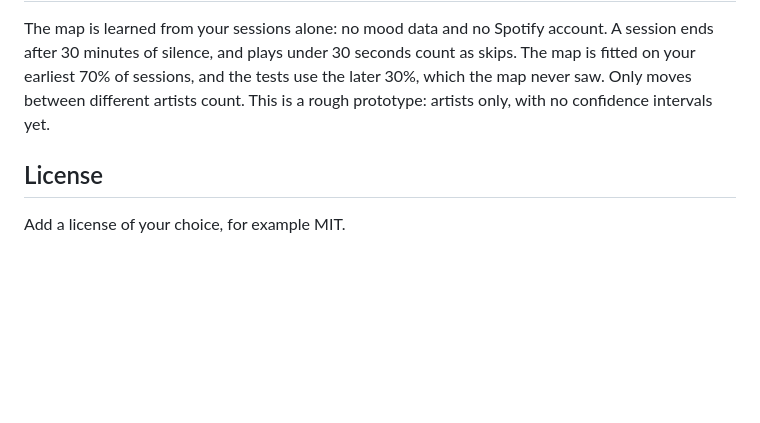
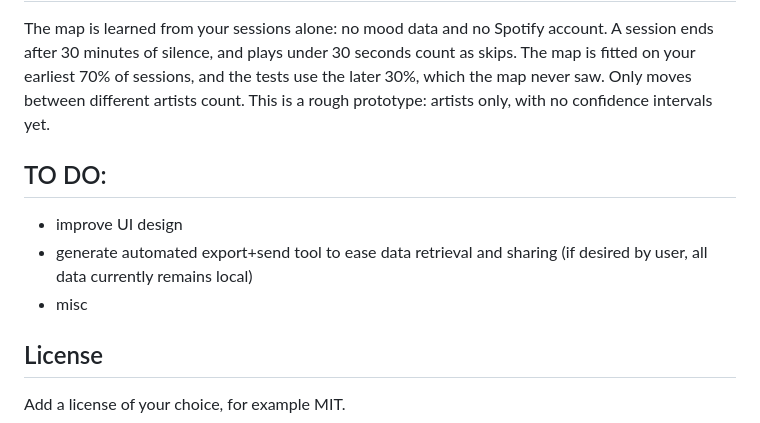
Before and after one commit to zf-basi77/TasteMap, a Markdown page: README.md, the part around the change. GitHub-like rendering; blank space fills up the shorter version.

Commit message:
Add TO DO section to README
Added a TO DO section outlining future improvements and features.

```diff
--- a/README.md
+++ b/README.md
@@ -66,6 +66,11 @@ Open `tastemap.html` in a browser. There is no build step and no dependencies. T
 
 The map is learned from your sessions alone: no mood data and no Spotify account. A session ends after 30 minutes of silence, and plays under 30 seconds count as skips. The map is fitted on your earliest 70% of sessions, and the tests use the later 30%, which the map never saw. Only moves between different artists count. This is a rough prototype: artists only, with no confidence intervals yet.
 
+## TO DO:
+- improve UI design
+- generate automated export+send tool to ease data retrieval and sharing (if desired by user, all data currently remains local)
+- misc
+
 ## License
 
 Add a license of your choice, for example MIT.
```
